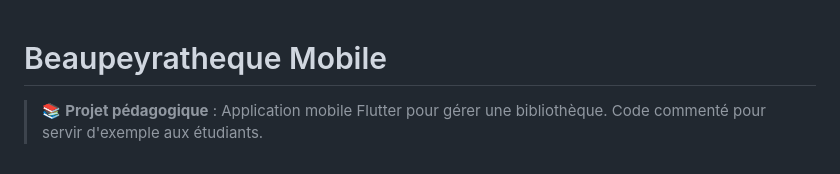
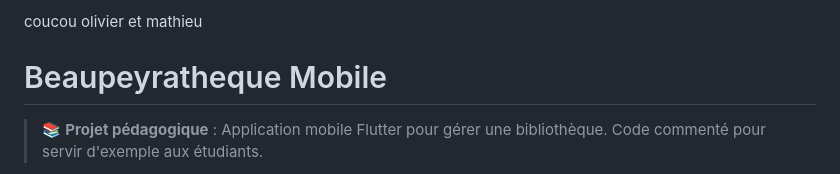
Before and after one commit to florianToribio/beaupeyratheque, a Markdown page: README.md, the part around the change. GitHub-like rendering.

Commit message:
Codex: Fix bug OW-21: Corriger le readme
Description:
Rajoute coucou olivier et mathie

```diff
--- a/README.md
+++ b/README.md
@@ -1,3 +1,5 @@
+coucou olivier et mathieu
+
 # Beaupeyratheque Mobile
 
 > 📚 **Projet pédagogique** : Application mobile Flutter pour gérer une bibliothèque.
```
